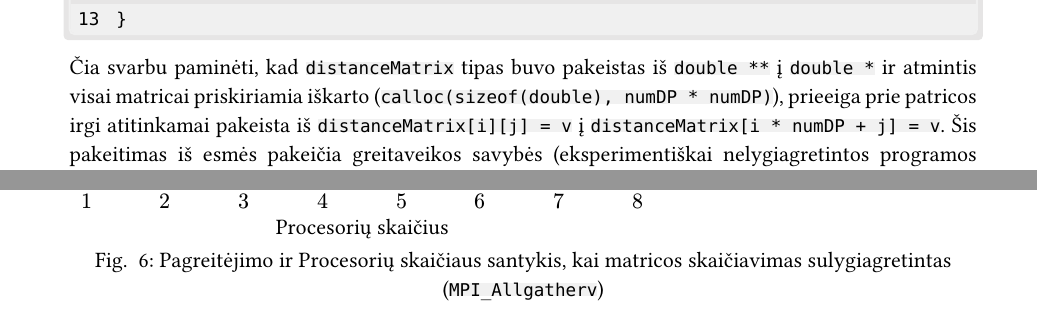
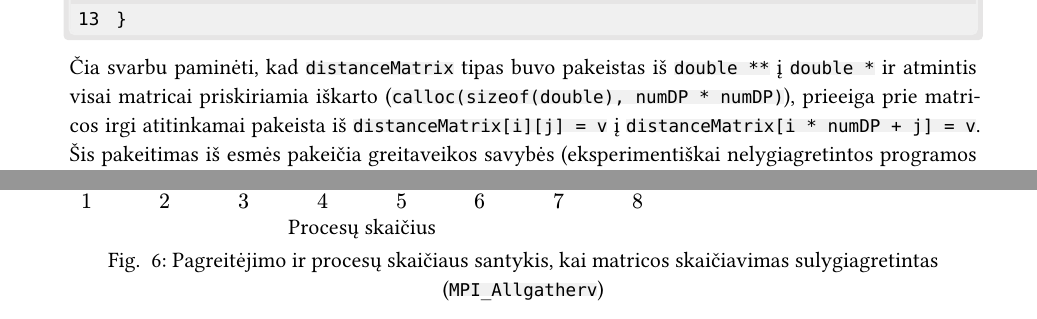
Before and after one commit to domanteli0/lp, a Typst document (report.typ): two parts of pages 12 and 14 of 15, joined at a grey line, cut so that both start at the same text. The pictures show the PDF file report.pdf that the author committed with the source.

Commit message:
types n stuff

````diff
--- a/report.typ
+++ b/report.typ
@@ -308,7 +308,7 @@ int *manyXs = new int[NUM_THREADS * numX];
 
 ],
   supplement: "Fig. ",
-  caption: [Pagreitėjimo ir Procesorių skaičiaus santykis, kai matricos skaičiavimas nuoseklus]
+  caption: [Pagreitėjimo ir procesų skaičiaus santykis, kai matricos skaičiavimas nuoseklus]
 ) <fig1>
 
 Iš @fig1 matoma, kad lygiagretinamos dalies pagreitėjimas seka tiesinį pagreitėjimą. O visos programos pagreitėmijas seka teorinį pagreitėjimą nusakytą pagal Amdalo dėsnį.
@@ -421,7 +421,7 @@ distanceMatrix = new double*[numDP];
 
 ],
   supplement: "Fig. ",
-  caption: [Pagreitėjimo ir Procesorių skaičiaus santykis, kai matricos skaičiavimas sulygiagretintas]
+  caption: [Pagreitėjimo ir procesų skaičiaus santykis, kai matricos skaičiavimas sulygiagretintas]
 ) <fig2>
 ]
 
@@ -612,7 +612,7 @@ while(increased) {
 
 ],
   supplement: "Fig. ",
-  caption: [Pagreitėjimo ir Procesorių skaičiaus santykis]
+  caption: [Pagreitėjimo ir procesų skaičiaus santykis]
 )<lab2_fig_1>],
 [
 #let core3 = read_data(file: "../lab2/results/1_3.tsv", column: 2)
@@ -693,7 +693,7 @@ while(increased) {
 
 ],
   supplement: "Fig. ",
-  caption: [Pagreitėjimo ir Procesorių skaičiaus santykis, neskaičiuojant pagrindinio proceso]
+  caption: [Pagreitėjimo ir procesų skaičiaus santykis, neskaičiuojant pagrindinio proceso]
 ) <lab2_fig_1_without_main>
 ])
 
@@ -879,7 +878,7 @@ Tam kad pagrindinis procesas nelauktų atsakymo iš kitų procesų, naudojamas `
 
 ],
   supplement: "Fig. ",
-  caption: [Pagreitėjimo ir Procesorių skaičiaus santykis]
+  caption: [Pagreitėjimo ir procesų skaičiaus santykis]
 )<lab2_fig_4>
 
 Šis metodas pasieka teorinį pagreitėjimą be papildomo proceso.
@@ -911,7 +910,7 @@ int main() {
 }
 ```
 
-Čia svarbu paminėti, kad `distanceMatrix` tipas buvo pakeistas iš `double **` į `double *` ir atmintis visai matricai priskiriamia iškarto (`calloc(sizeof(double), numDP * numDP)`), prieeiga prie patricos irgi atitinkamai pakeista iš `distanceMatrix[i][j] = v` į `distanceMatrix[i * numDP + j] = v`. Šis pakeitimas iš esmės pakeičia greitaveikos savybės (eksperimentiškai nelygiagretintos programos skaičiavimas sumažėja nuo ~22s iki ~17s), atitinkamai nelygiagretinta  programa, su kuria lygininama lygiagretinta, buvo pakeista, tam kad palyginimai būtų teisingi.
+Čia svarbu paminėti, kad `distanceMatrix` tipas buvo pakeistas iš `double **` į `double *` ir atmintis visai matricai priskiriamia iškarto (`calloc(sizeof(double), numDP * numDP)`), prieeiga prie matricos irgi atitinkamai pakeista iš `distanceMatrix[i][j] = v` į `distanceMatrix[i * numDP + j] = v`. Šis pakeitimas iš esmės pakeičia greitaveikos savybės (eksperimentiškai nelygiagretintos programos skaičiavimas sumažėja nuo ~22s iki ~17s), atitinkamai nelygiagretinta programa, su kuria lygininama lygiagretinta, buvo pakeista, tam kad palyginimai būtų teisingi.
 
 #pagebreak()
 Kai procesas baigia savo dalį, jis nusiunčia kitiem savo dalį ir laukia kitų dalių naudojant `MPI_Allgatherv`.
@@ -1041,7 +1040,7 @@ if (first_run) {
 
 ],
   supplement: "Fig. ",
-  caption: [Pagreitėjimo ir Procesorių skaičiaus santykis, kai matricos skaičiavimas sulygiagretintas (`MPI_Allgatherv`)]
+  caption: [Pagreitėjimo ir procesų skaičiaus santykis, kai matricos skaičiavimas sulygiagretintas (`MPI_Allgatherv`)]
 ) <lab2_fig_matrix_5>
 ]
 
@@ -1125,7 +1124,7 @@ if (first_run) {
 
 ],
   supplement: "Fig. ",
-  caption: [Pagreitėjimo ir Procesorių skaičiaus santykis, kai matricos skaičiavimas sulygiagretintas (`MPI_Iallgatherv`), kai laikas nuskaitomas iškart po `MPI_Iallgatherv`]
+  caption: [Pagreitėjimo ir procesų skaičiaus santykis, kai matricos skaičiavimas sulygiagretintas (`MPI_Iallgatherv`), kai laikas nuskaitomas iškart po `MPI_Iallgatherv`]
 ) <lab2_fig_matrix_6>
 ],
 [
@@ -1218,7 +1217,7 @@ if (first_run) {
 
 ],
   supplement: "Fig. ",
-  caption: [Pagreitėjimo ir Procesorių skaičiaus santykis, kai matricos skaičiavimas sulygiagretintas (`MPI_Iallgatherv`), kai laikas nuskaitomas kai matricos prireikia pirmą kartą]
+  caption: [Pagreitėjimo ir procesų skaičiaus santykis, kai matricos skaičiavimas sulygiagretintas (`MPI_Iallgatherv`), kai laikas nuskaitomas kai matricos prireikia pirmą kartą]
 ) <lab2_fig_matrix_7>],
 [
 ])
````
Also changed, not shown: report.pdf, report.typ (17 more changed lines).
